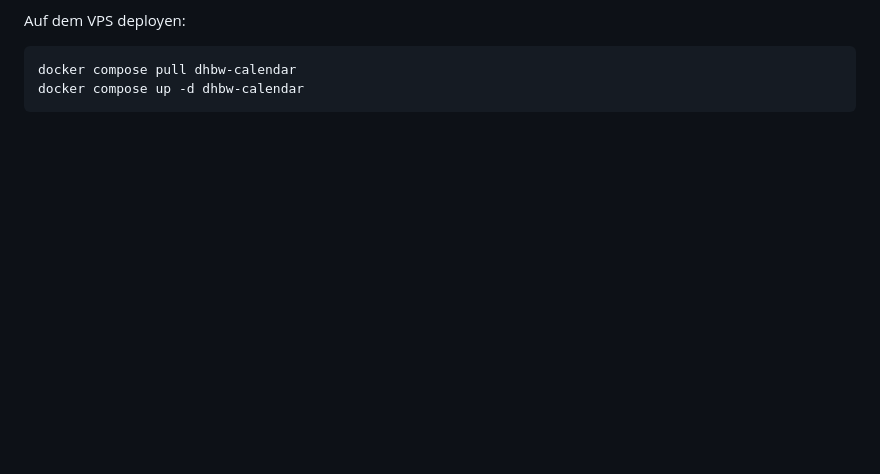
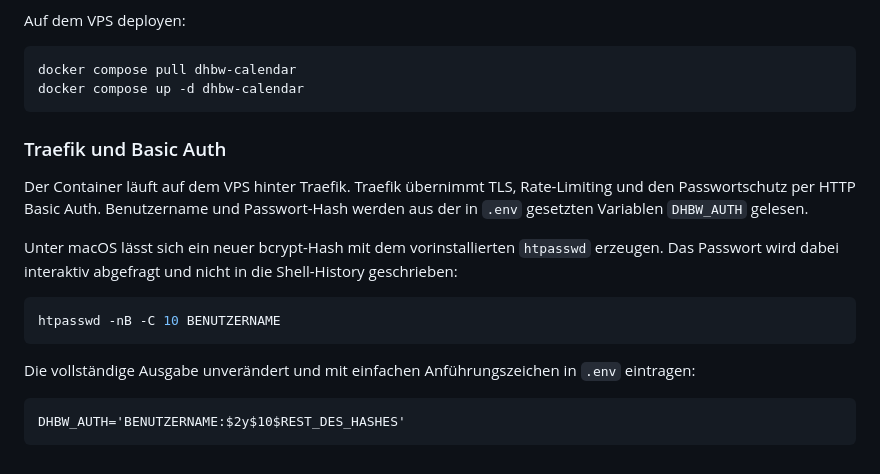
Before and after one commit to DHBWLoerrach/kal-html, a Markdown page: README.md, the part around the change. Drawn GitHub-style; blank space fills up the shorter version.

Commit message:
README: describe auth setup

````diff
--- a/README.md
+++ b/README.md
@@ -85,3 +85,24 @@ Auf dem VPS deployen:
 docker compose pull dhbw-calendar
 docker compose up -d dhbw-calendar
 ```
+
+### Traefik und Basic Auth
+
+Der Container läuft auf dem VPS hinter Traefik. Traefik übernimmt TLS,
+Rate-Limiting und den Passwortschutz per HTTP Basic Auth. Benutzername und
+Passwort-Hash werden aus der in `.env` gesetzten Variablen `DHBW_AUTH` gelesen.
+
+Unter macOS lässt sich ein neuer bcrypt-Hash mit dem vorinstallierten
+`htpasswd` erzeugen. Das Passwort wird dabei interaktiv abgefragt und nicht
+in die Shell-History geschrieben:
+
+```bash
+htpasswd -nB -C 10 BENUTZERNAME
+```
+
+Die vollständige Ausgabe unverändert und mit einfachen Anführungszeichen in
+`.env` eintragen:
+
+```dotenv
+DHBW_AUTH='BENUTZERNAME:$2y$10$REST_DES_HASHES'
+```
````
